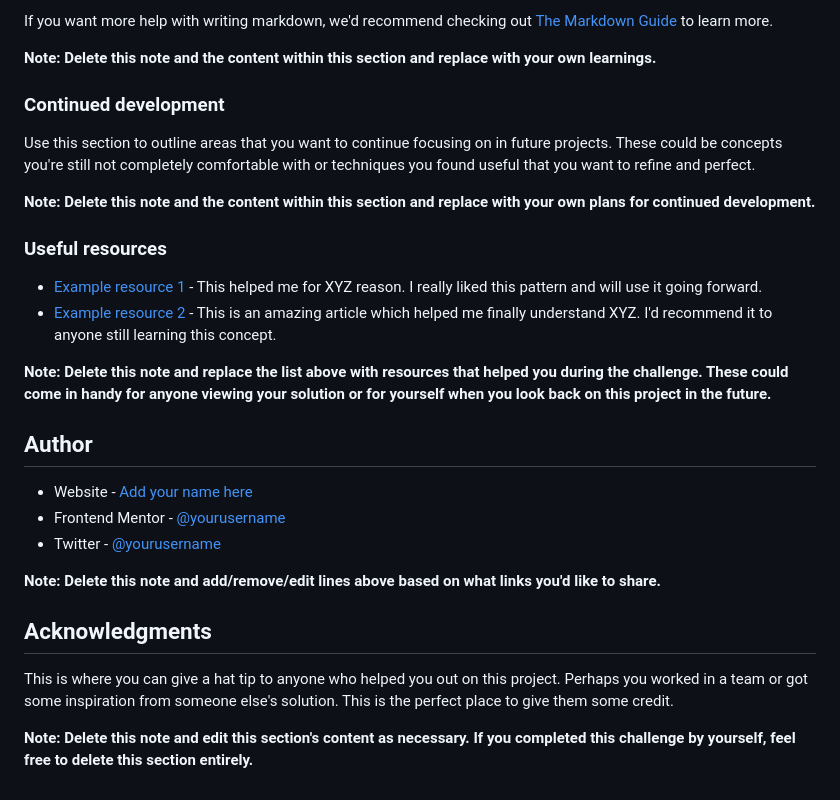
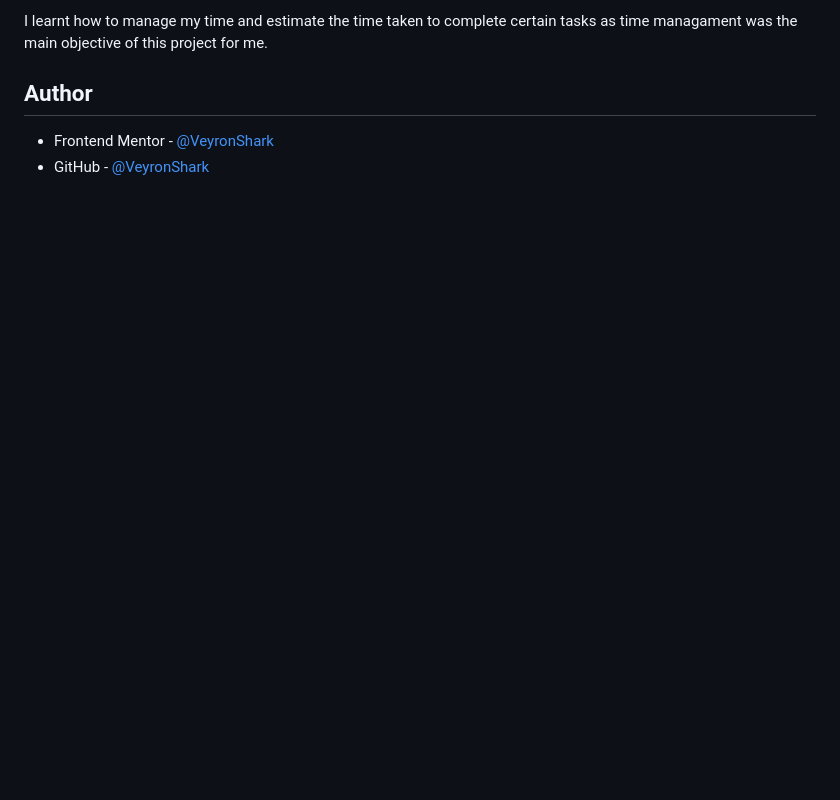
Before and after one commit to VeyronShark/FrontendMentor-Order-Summary-Component, a Markdown page: README-template.md, the part around the change printed below. Rendered like a GitHub page; blank space fills up the shorter version.

```diff
--- a/README-template.md
+++ b/README-template.md
@@ -81,30 +43,6 @@ const proudOfThisFunc = () => {
-If you want more help with writing markdown, we'd recommend checking out [The Markdown Guide](https://www.markdownguide.org/) to learn more.
-
-**Note: Delete this note and the content within this section and replace with your own learnings.**
-
-### Continued development
-
-Use this section to outline areas that you want to continue focusing on in future projects. These could be concepts you're still not completely comfortable with or techniques you found useful that you want to refine and perfect.
-
-**Note: Delete this note and the content within this section and replace with your own plans for continued development.**
-
-### Useful resources
-
-- [Example resource 1](https://www.example.com) - This helped me for XYZ reason. I really liked this pattern and will use it going forward.
-- [Example resource 2](https://www.example.com) - This is an amazing article which helped me finally understand XYZ. I'd recommend it to anyone still learning this concept.
-
-**Note: Delete this note and replace the list above with resources that helped you during the challenge. These could come in handy for anyone viewing your solution or for yourself when you look back on this project in the future.**
+I learnt how to manage my time and estimate the time taken to complete certain tasks as time managament was the main objective of this project for me.
 
 ## Author
 
-- Website - [Add your name here](https://www.your-site.com)
-- Frontend Mentor - [@yourusername](https://www.frontendmentor.io/profile/yourusername)
-- Twitter - [@yourusername](https://www.twitter.com/yourusername)
-
-**Note: Delete this note and add/remove/edit lines above based on what links you'd like to share.**
-
-## Acknowledgments
-
-This is where you can give a hat tip to anyone who helped you out on this project. Perhaps you worked in a team or got some inspiration from someone else's solution. This is the perfect place to give them some credit.
-
-**Note: Delete this note and edit this section's content as necessary. If you completed this challenge by yourself, feel free to delete this section entirely.**
+- Frontend Mentor - [@VeyronShark](https://www.frontendmentor.io/profile/VeyronShark)
+- GitHub - [@VeyronShark](https://github.com/VeyronShark)
```
Also changed, not shown: other parts of README-template.md (+4 -42 lines), README.md (deleted, +0 -91 lines), style-guide.md (deleted, +0 -36 lines), design/active-states.jpg (deleted), design/desktop-design.jpg (deleted), design/desktop-preview.jpg (deleted), design/mobile-design.jpg (deleted), screenshot.png (added).
